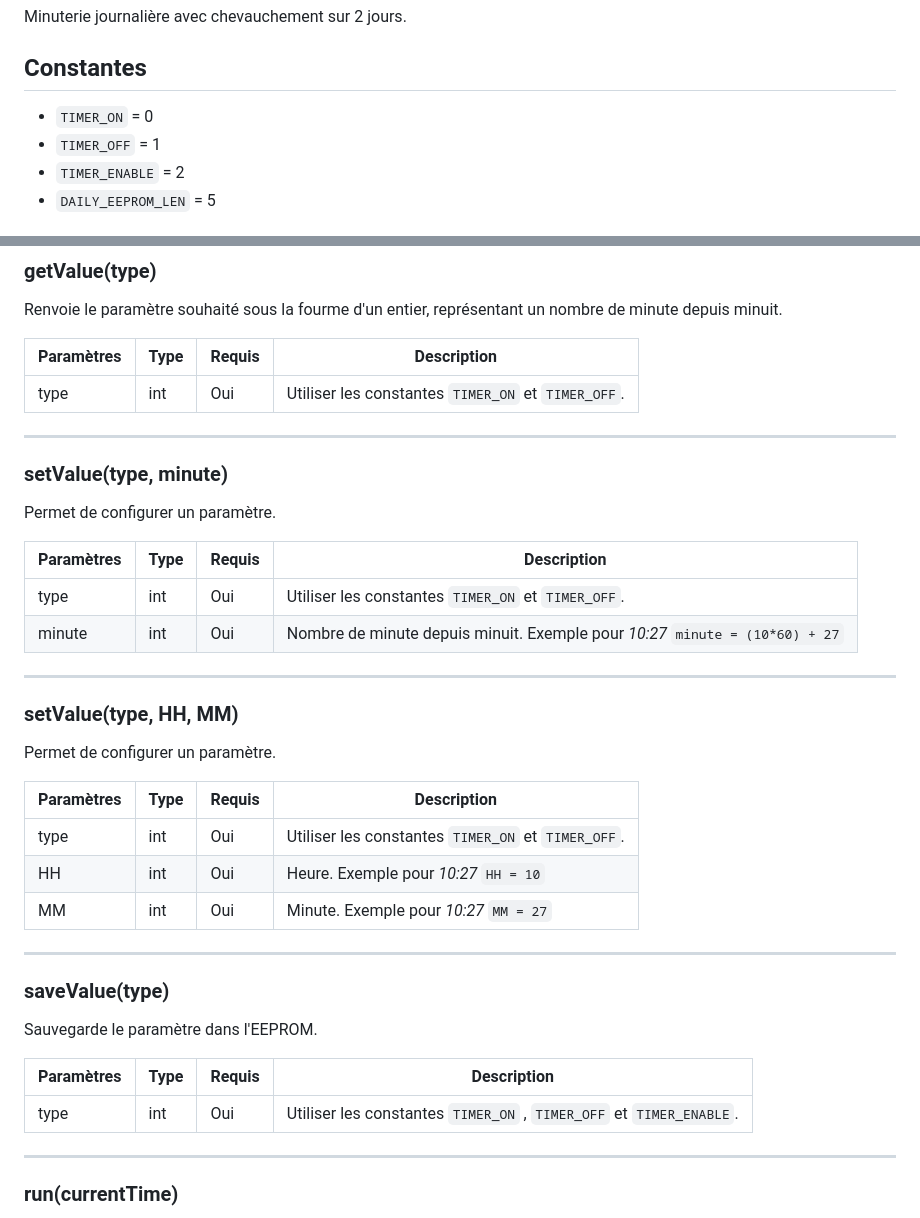
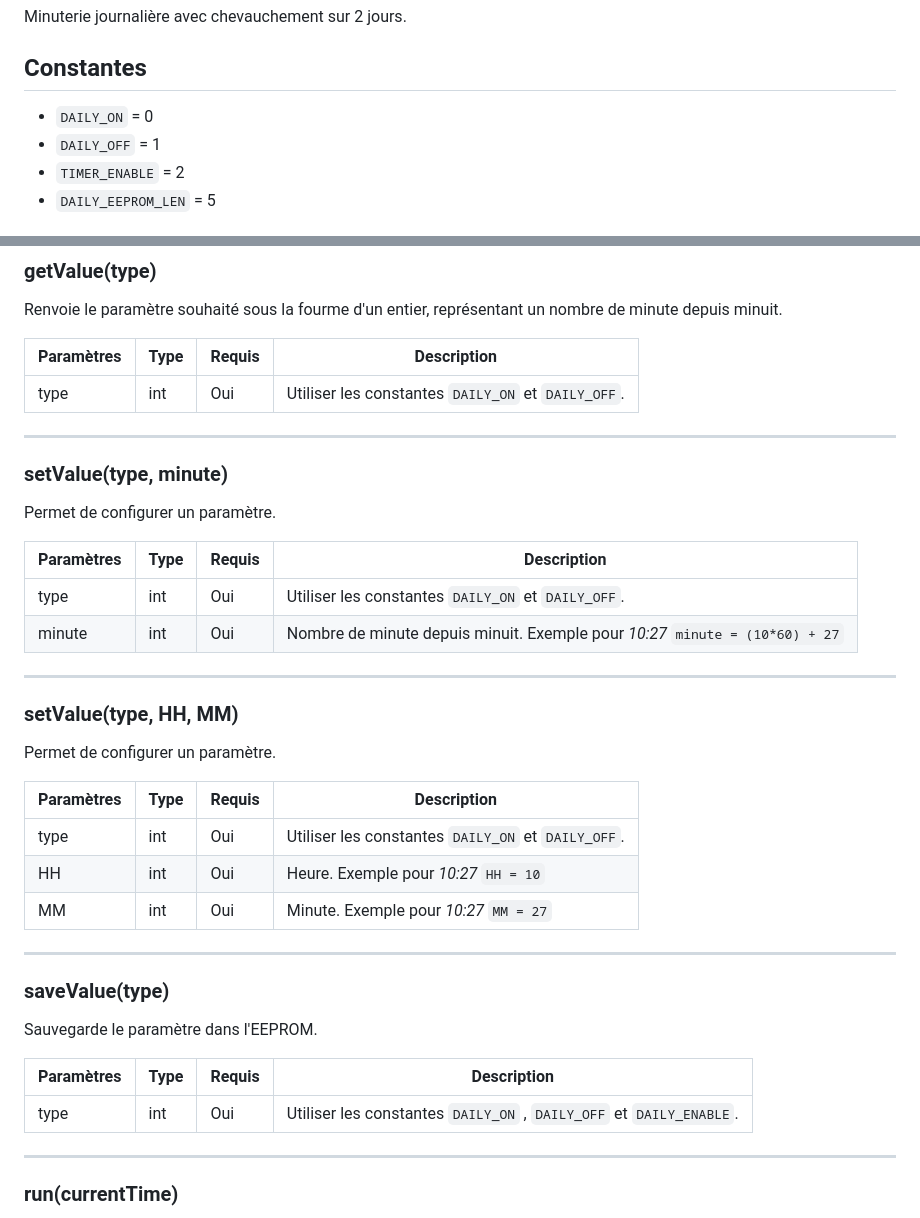
Before and after one commit to xnaotutu77765/PRIYANSHUTIWARI9, a Markdown page: libraries/DailyTimer/README.md, 2 parts joined by grey strips. Drawn GitHub-style.

```diff
--- a/libraries/DailyTimer/README.md
+++ b/libraries/DailyTimer/README.md
@@ -2,8 +2,8 @@
 Minuterie journalière avec chevauchement sur 2 jours.
 
 ## Constantes
- * `TIMER_ON` = 0
- * `TIMER_OFF` = 1
+ * `DAILY_ON` = 0
+ * `DAILY_OFF` = 1
  * `TIMER_ENABLE` = 2
  * `DAILY_EEPROM_LEN`  = 5
 
@@ -42,7 +42,7 @@ Renvoie le paramètre souhaité sous la fourme d'un entier, représentant un nom
 
 Paramètres | Type | Requis | Description
 ---------- | ---- | ------ | -----------
-type	   | int  | Oui	   | Utiliser les constantes `TIMER_ON` et `TIMER_OFF`.
+type	   | int  | Oui	   | Utiliser les constantes `DAILY_ON` et `DAILY_OFF`.
 
 
 -------------
@@ -52,7 +52,7 @@ Permet de configurer un paramètre.
 
 Paramètres | Type | Requis | Description
 ---------- | ---- | ------ | -----------
-type	   | int  | Oui	   | Utiliser les constantes `TIMER_ON` et `TIMER_OFF`.
+type	   | int  | Oui	   | Utiliser les constantes `DAILY_ON` et `DAILY_OFF`.
 minute	   | int  | Oui	   | Nombre de minute depuis minuit. Exemple pour *10:27* `minute = (10*60) + 27`
 
 
@@ -63,7 +63,7 @@ Permet de configurer un paramètre.
 
 Paramètres | Type | Requis | Description
 ---------- | ---- | ------ | -----------
-type	   | int  | Oui	   | Utiliser les constantes `TIMER_ON` et `TIMER_OFF`.
+type	   | int  | Oui	   | Utiliser les constantes `DAILY_ON` et `DAILY_OFF`.
 HH	   	   | int  | Oui	   | Heure. Exemple pour *10:27* `HH = 10`
 MM	       | int  | Oui	   | Minute. Exemple pour *10:27* `MM = 27`
 
@@ -75,7 +75,7 @@ Sauvegarde le paramètre dans l'EEPROM.
 
 Paramètres | Type | Requis | Description
 ---------- | ---- | ------ | -----------
-type	   | int  | Oui	   | Utiliser les constantes `TIMER_ON` , `TIMER_OFF` et `TIMER_ENABLE`.
+type	   | int  | Oui	   | Utiliser les constantes `DAILY_ON` , `DAILY_OFF` et `DAILY_ENABLE`.
 
 
 -------------
```
